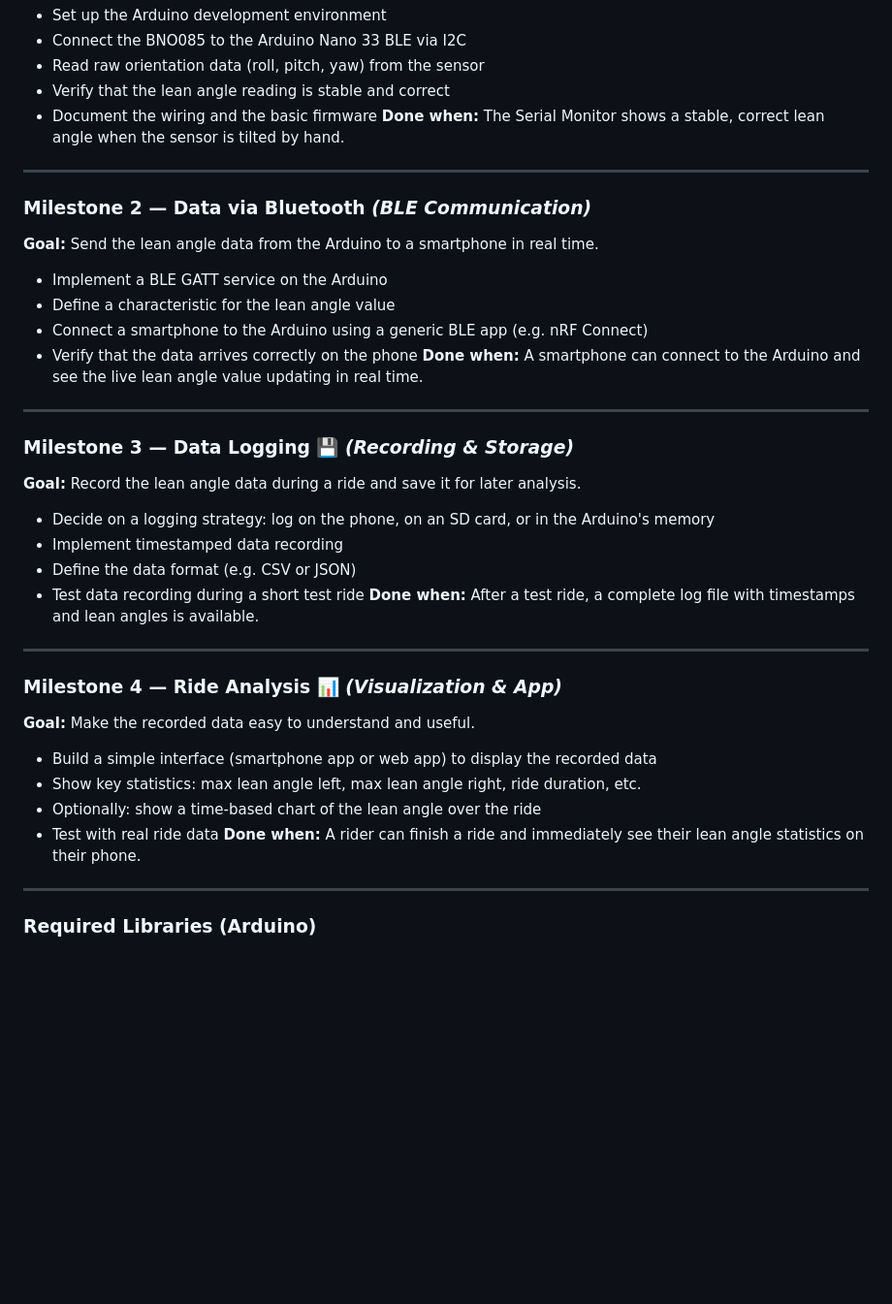
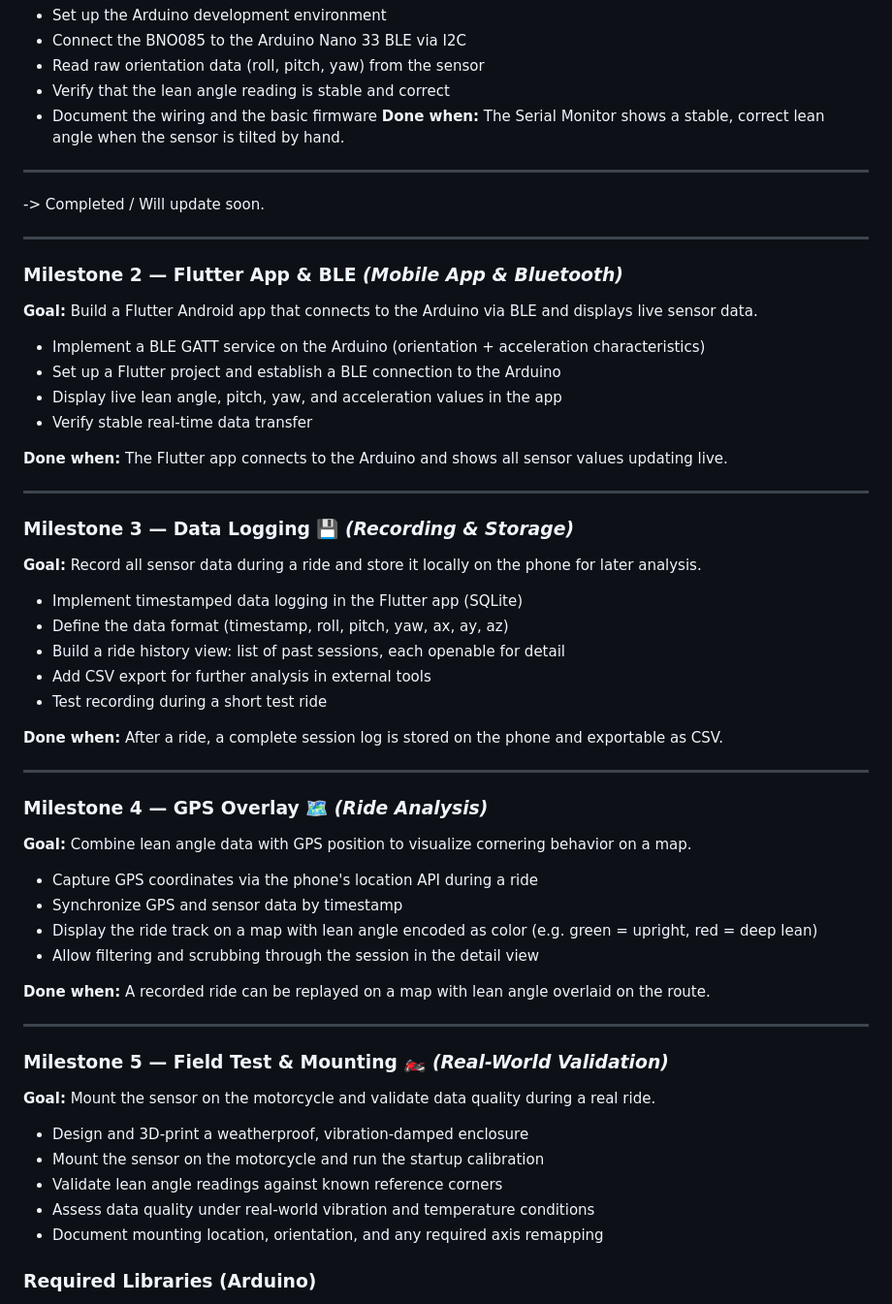
Before and after one commit to patrickpetre823/lean-angle-sensor-motorcycle, a Markdown page: README.md, the part around the change. Shown at 97% size. Rendered like a GitHub page; blank space fills up the shorter version.

Commit message:
Revise milestones for BLE and Flutter app development
Updated milestones for Bluetooth communication and Flutter app integration, including data logging and GPS overlay features.

```diff
--- a/README.md
+++ b/README.md
@@ -71,41 +71,59 @@ The project is divided into four milestones. Each milestone has a clear delivera
 
 ---
 
-### Milestone 2 — Data via Bluetooth *(BLE Communication)*
+-> Completed / Will update soon.
 
-**Goal:** Send the lean angle data from the Arduino to a smartphone in real time.
+---
 
-- Implement a BLE GATT service on the Arduino
-- Define a characteristic for the lean angle value
-- Connect a smartphone to the Arduino using a generic BLE app (e.g. nRF Connect)
-- Verify that the data arrives correctly on the phone
-**Done when:** A smartphone can connect to the Arduino and see the live lean angle value updating in real time.
+### Milestone 2 — Flutter App & BLE *(Mobile App & Bluetooth)*
+
+**Goal:** Build a Flutter Android app that connects to the Arduino via BLE and displays live sensor data.
+
+- Implement a BLE GATT service on the Arduino (orientation + acceleration characteristics)
+- Set up a Flutter project and establish a BLE connection to the Arduino
+- Display live lean angle, pitch, yaw, and acceleration values in the app
+- Verify stable real-time data transfer
+
+**Done when:** The Flutter app connects to the Arduino and shows all sensor values updating live.
 
 ---
 
 ### Milestone 3 — Data Logging 💾 *(Recording & Storage)*
 
-**Goal:** Record the lean angle data during a ride and save it for later analysis.
+**Goal:** Record all sensor data during a ride and store it locally on the phone for later analysis.
 
-- Decide on a logging strategy: log on the phone, on an SD card, or in the Arduino's memory
-- Implement timestamped data recording
-- Define the data format (e.g. CSV or JSON)
-- Test data recording during a short test ride
-**Done when:** After a test ride, a complete log file with timestamps and lean angles is available.
+- Implement timestamped data logging in the Flutter app (SQLite)
+- Define the data format (timestamp, roll, pitch, yaw, ax, ay, az)
+- Build a ride history view: list of past sessions, each openable for detail
+- Add CSV export for further analysis in external tools
+- Test recording during a short test ride
+
+**Done when:** After a ride, a complete session log is stored on the phone and exportable as CSV.
 
 ---
 
-### Milestone 4 — Ride Analysis 📊 *(Visualization & App)*
+### Milestone 4 — GPS Overlay 🗺️ *(Ride Analysis)*
 
-**Goal:** Make the recorded data easy to understand and useful.
+**Goal:** Combine lean angle data with GPS position to visualize cornering behavior on a map.
 
-- Build a simple interface (smartphone app or web app) to display the recorded data
-- Show key statistics: max lean angle left, max lean angle right, ride duration, etc.
-- Optionally: show a time-based chart of the lean angle over the ride
-- Test with real ride data
-**Done when:** A rider can finish a ride and immediately see their lean angle statistics on their phone.
+- Capture GPS coordinates via the phone's location API during a ride
+- Synchronize GPS and sensor data by timestamp
+- Display the ride track on a map with lean angle encoded as color (e.g. green = upright, red = deep lean)
+- Allow filtering and scrubbing through the session in the detail view
+
+**Done when:** A recorded ride can be replayed on a map with lean angle overlaid on the route.
 
 ---
+
+### Milestone 5 — Field Test & Mounting 🏍️ *(Real-World Validation)*
+
+**Goal:** Mount the sensor on the motorcycle and validate data quality during a real ride.
+
+- Design and 3D-print a weatherproof, vibration-damped enclosure
+- Mount the sensor on the motorcycle and run the startup calibration
+- Validate lean angle readings against known reference corners
+- Assess data quality under real-world vibration and temperature conditions
+- Document mounting location, orientation, and any required axis remapping
 
 
 ### Required Libraries (Arduino)
```
